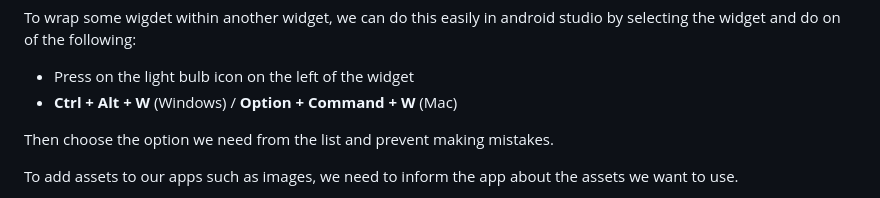
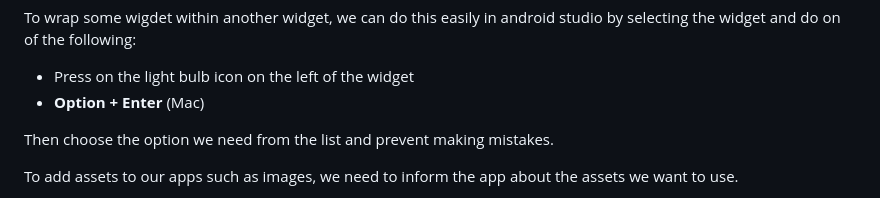
Before and after one commit to MagedGDEV/flutterApps, a Markdown page: README.md, the part around the change. Rendered like a GitHub page.

```diff
--- a/README.md
+++ b/README.md
@@ -126,7 +126,7 @@ MaterialApp(
 To wrap some wigdet within another widget, we can do this easily in android studio by selecting the widget and do on of the following:
 
 - Press on the light bulb icon on the left of the widget
-- **Ctrl + Alt + W** (Windows) / **Option + Command + W** (Mac)
+- **Option + Enter** (Mac)
 
 Then choose the option we need from the list and prevent making mistakes.
 
```
